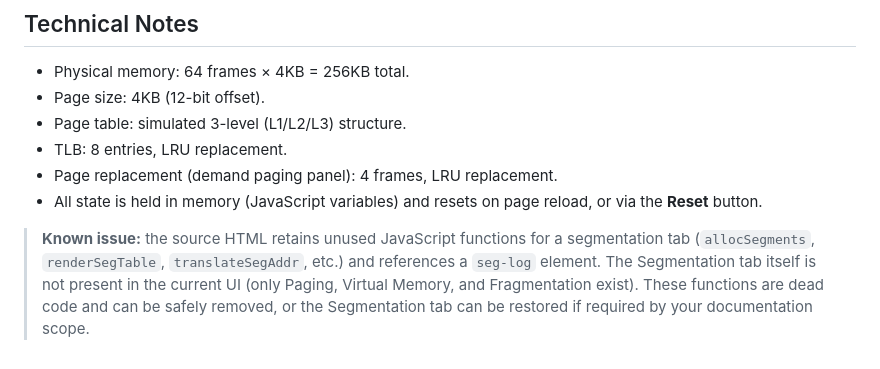
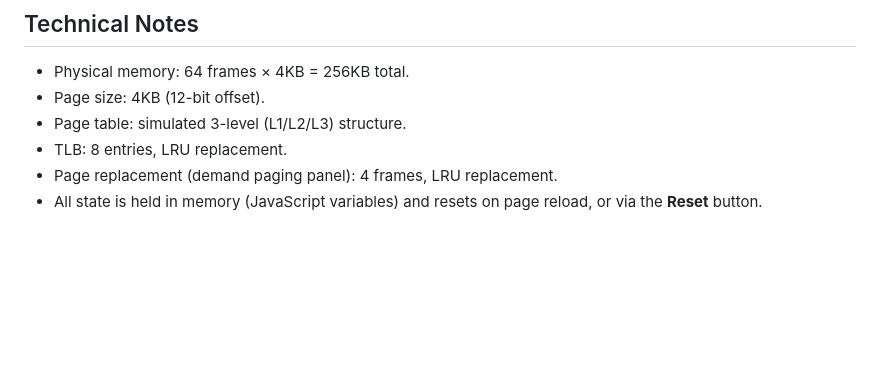
Before and after one commit to empi-empi/Memory-Management---nOS, a Markdown page: README.md, the part around the change. Drawn GitHub-style; blank space fills up the shorter version.

```diff
--- a/README.md
+++ b/README.md
@@ -132,10 +132,3 @@ faults**, and **TLB hit rate** across all tabs.
 - Page replacement (demand paging panel): 4 frames, LRU replacement.
 - All state is held in memory (JavaScript variables) and resets on page
   reload, or via the **Reset** button.
-
-> **Known issue:** the source HTML retains unused JavaScript functions for a
-> segmentation tab (`allocSegments`, `renderSegTable`, `translateSegAddr`,
-> etc.) and references a `seg-log` element. The Segmentation tab itself is not
-> present in the current UI (only Paging, Virtual Memory, and Fragmentation
-> exist). These functions are dead code and can be safely removed, or the
-> Segmentation tab can be restored if required by your documentation scope.
```
